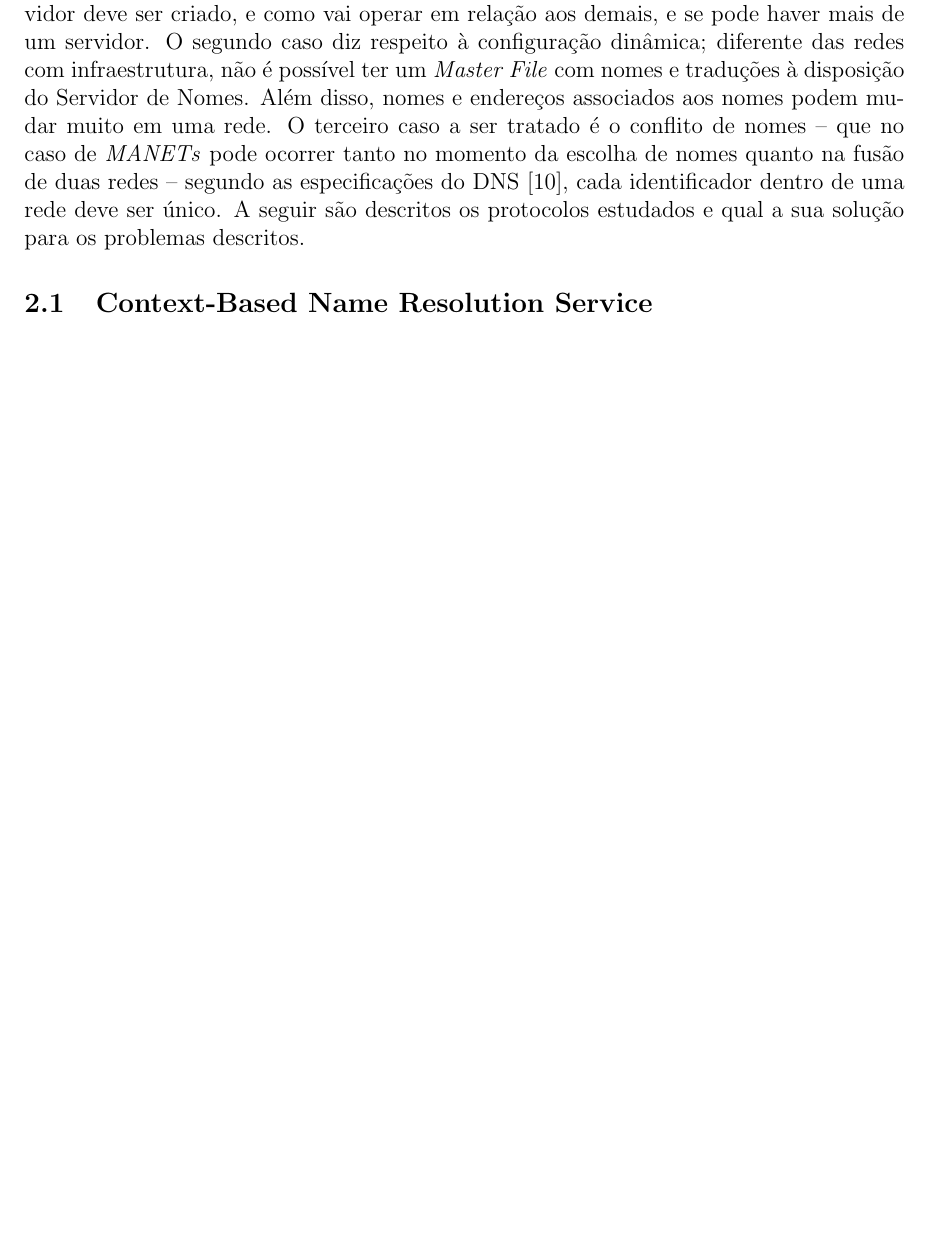
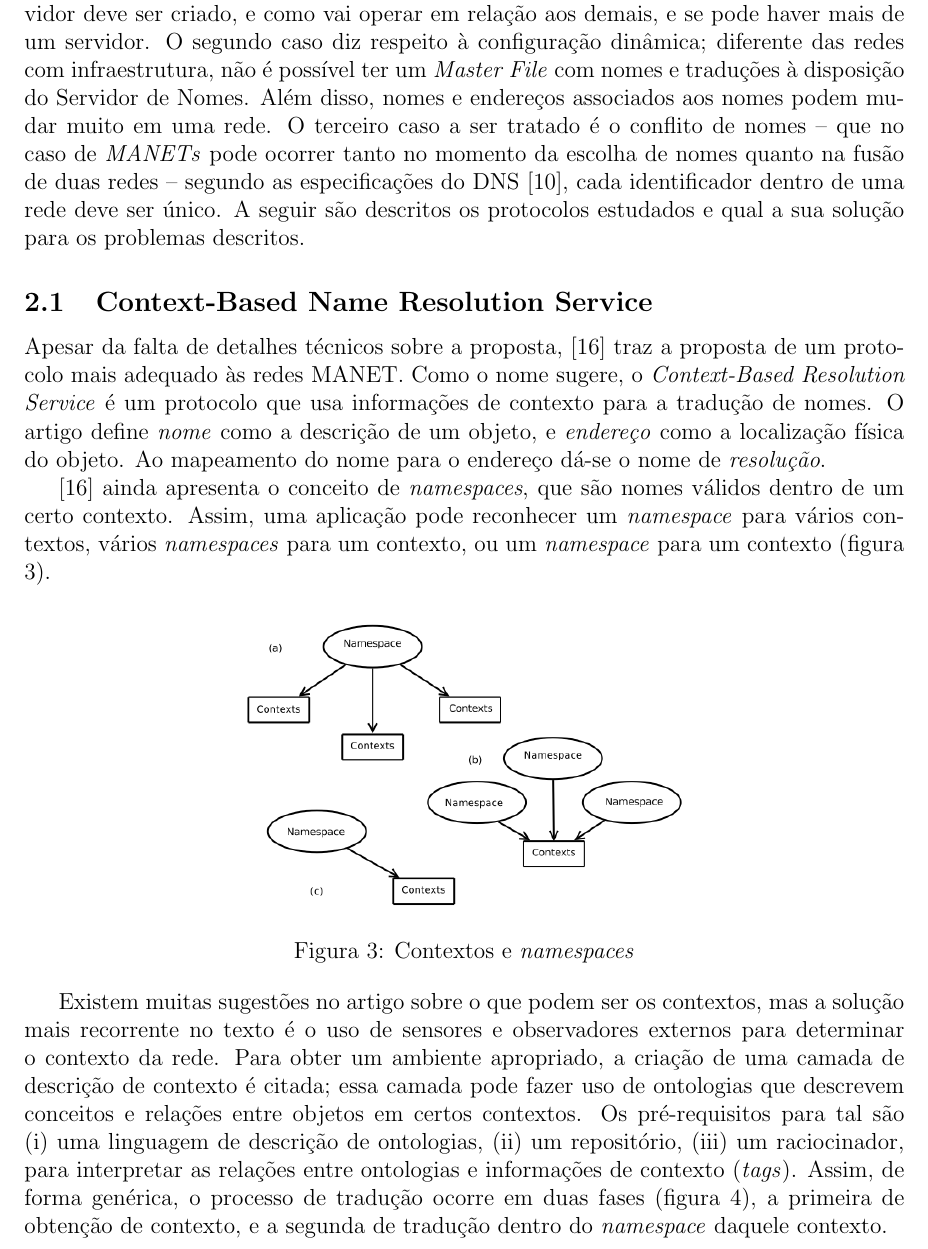
Before and after one commit to netcriptus/defesa-mestrado, a LaTeX thesis (main.tex, which reads parts/02-DNS-manet.tex): part of page 8 of 13 before the commit and part of page 8 of 15 after it, cut so that both start at the same text, the shorter picture padded with empty space. Compiled offline with pdfLaTeX.

Commit message:
Adicionado Context-Based Name Resolution Service

```diff
--- a/parts/02-DNS-manet.tex
+++ b/parts/02-DNS-manet.tex
@@ -23,3 +23,39 @@ uma rede. O terceiro caso a ser tratado é o conflito de nomes -- que no caso de
  protocolos estudados e qual a sua solução para os problemas descritos.
 
 \subsection{Context-Based Name Resolution Service}
+\label{context-based}
+
+    Apesar da falta de detalhes técnicos sobre a proposta, \cite{context-dns}
+    traz a proposta de um protocolo mais adequado às redes MANET. Como o nome
+    sugere, o \textit{Context-Based Resolution Service} é um protocolo que usa
+    informações de contexto para a tradução de nomes. O artigo define \emph{nome}
+    como a descrição de um objeto, e \emph{endereço} como a localização física do
+    objeto. Ao mapeamento do nome para o endereço dá-se o nome de \emph{resolução}.
+
+    \cite{context-dns} ainda apresenta o conceito de \textit{namespaces}, que são
+    nomes válidos dentro de um certo contexto. Assim, uma aplicação pode reconhecer
+    um \textit{namespace} para vários contextos, vários \textit{namespaces} para
+    um contexto, ou um \textit{namespace} para um contexto (figura \ref{namespaces}).
+
+    \begin{figure}[h!]
+        \centering
+        \includegraphics[width=0.5\textwidth]{figures/contexts}
+        \caption{Contextos e \textit{namespaces}}
+        \label{namespaces}
+    \end{figure}
+
+    Existem muitas sugestões no artigo sobre o que podem ser os contextos, mas a
+    solução mais recorrente no texto é o uso de sensores e observadores externos
+    para determinar o contexto da rede. Para obter um ambiente apropriado, a
+    criação de uma camada de descrição de contexto é citada; essa camada pode
+    fazer uso de ontologias que descrevem conceitos e relações entre objetos
+    em certos contextos. Os pré-requisitos para tal são
+    \begin{inparaenum}[(i)]
+        \item uma linguagem de descrição de ontologias,
+        \item um repositório,
+        \item um raciocinador, para interpretar as relações entre ontologias e
+        informações de contexto (\textit{tags}).
+    \end{inparaenum}
+    Assim, de forma genérica, o processo de tradução ocorre em duas fases
+    (figura \ref{translation}), a primeira de obtenção de contexto, e a segunda
+    de tradução dentro do \textit{namespace} daquele contexto.
```
Also changed, not shown: parts/01-introducao.tex (+2 -0 lines), figures/contexts.png (added), figures/translation.png (added), parts/02-DNS-manet.tex (23 more changed lines).
